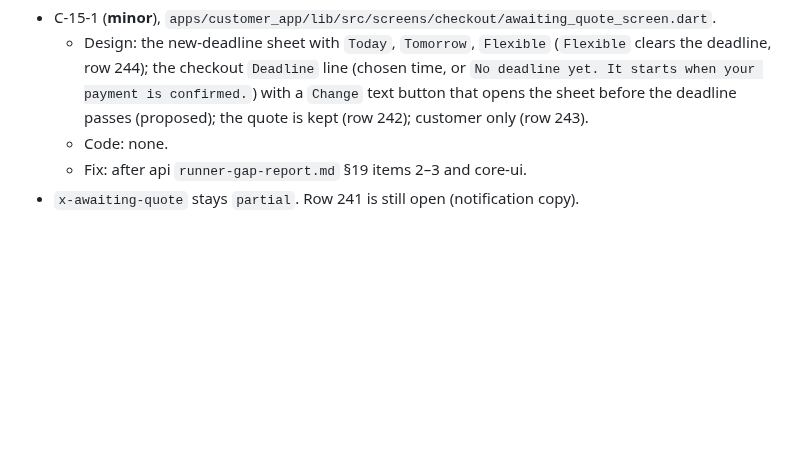
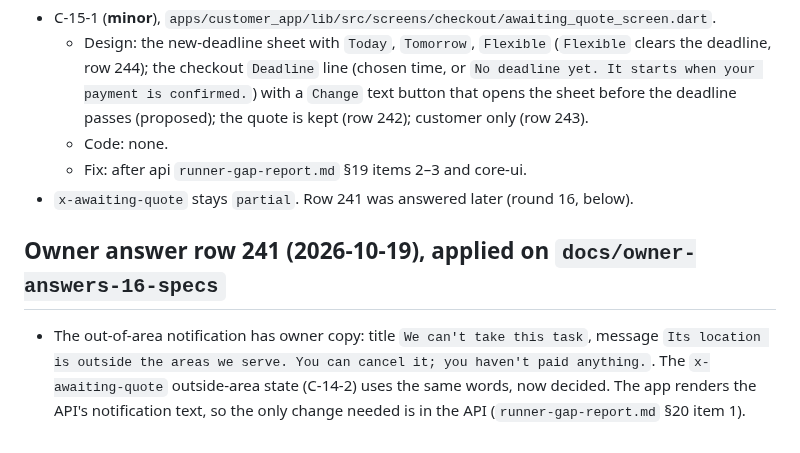
Before and after one commit to sanzio-br/nitume, a Markdown page: docs/audits/customer-gap-report.md, the part around the change. Drawn GitHub-style; blank space fills up the shorter version.

```diff
--- a/docs/audits/customer-gap-report.md
+++ b/docs/audits/customer-gap-report.md
@@ -924,4 +924,7 @@ Spec-only update; no screen re-audited.
   - Design: the new-deadline sheet with `Today`, `Tomorrow`, `Flexible` (`Flexible` clears the deadline, row 244); the checkout `Deadline` line (chosen time, or `No deadline yet. It starts when your payment is confirmed.`) with a `Change` text button that opens the sheet before the deadline passes (proposed); the quote is kept (row 242); customer only (row 243).
   - Code: none.
   - Fix: after api `runner-gap-report.md` §19 items 2–3 and core-ui.
-- `x-awaiting-quote` stays `partial`. Row 241 is still open (notification copy).
+- `x-awaiting-quote` stays `partial`. Row 241 was answered later (round 16, below).
+
+## Owner answer row 241 (2026-10-19), applied on `docs/owner-answers-16-specs`
+- The out-of-area notification has owner copy: title `We can't take this task`, message `Its location is outside the areas we serve. You can cancel it; you haven't paid anything.`. The `x-awaiting-quote` outside-area state (C-14-2) uses the same words, now decided. The app renders the API's notification text, so the only change needed is in the API (`runner-gap-report.md` §20 item 1).
```
Also changed, not shown: docs/agent-sync/SCREEN_MAP.md (+3 -1 lines), docs/audits/runner-gap-report.md (+16 -3 lines).
